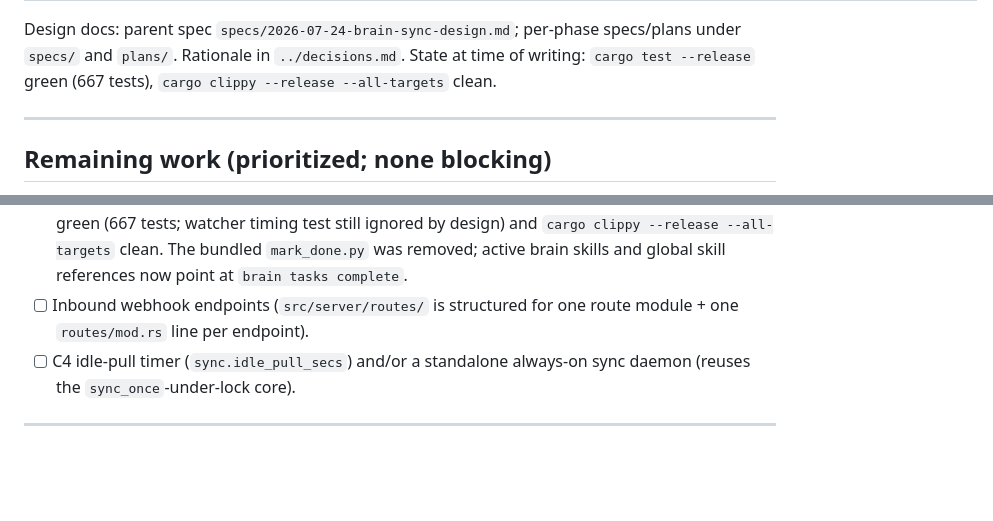
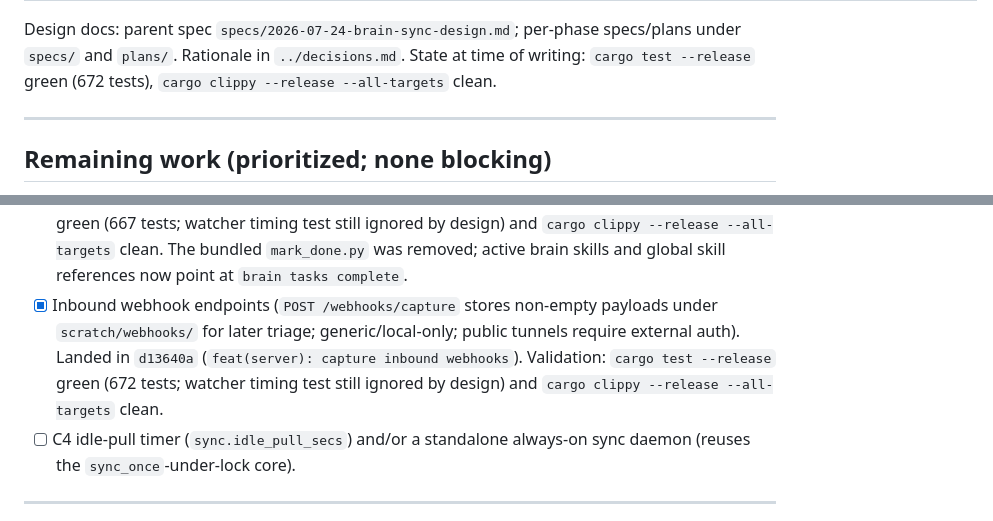
Before and after one commit to jpsyx/brain, a Markdown page: docs/superpowers/brain-sync-status.md, 2 parts joined by grey strips. GitHub-like rendering; blank space fills up the shorter version.

Commit message:
docs: update sync handoff for webhook capture

```diff
--- a/docs/superpowers/brain-sync-status.md
+++ b/docs/superpowers/brain-sync-status.md
@@ -22,7 +22,7 @@ pipeline) shipped earlier. Sub-project C (Backblaze sync) is now done end to end
 
 Design docs: parent spec `specs/2026-07-24-brain-sync-design.md`; per-phase
 specs/plans under `specs/` and `plans/`. Rationale in `../decisions.md`.
-State at time of writing: `cargo test --release` green (667 tests), `cargo
+State at time of writing: `cargo test --release` green (672 tests), `cargo
 clippy --release --all-targets` clean.
 
 ---
@@ -126,8 +126,12 @@ unless noted. Update this file (check the box, note the commit) as you land each
   design) and `cargo clippy --release --all-targets` clean. The bundled
   `mark_done.py` was removed; active brain skills and global skill references
   now point at `brain tasks complete`.
-- [ ] Inbound webhook endpoints (`src/server/routes/` is structured for one
-  route module + one `routes/mod.rs` line per endpoint).
+- [x] Inbound webhook endpoints (`POST /webhooks/capture` stores non-empty
+  payloads under `scratch/webhooks/` for later triage; generic/local-only;
+  public tunnels require external auth). Landed in `d13640a`
+  (`feat(server): capture inbound webhooks`). Validation:
+  `cargo test --release` green (672 tests; watcher timing test still ignored by
+  design) and `cargo clippy --release --all-targets` clean.
 - [ ] C4 idle-pull timer (`sync.idle_pull_secs`) and/or a standalone always-on
   sync daemon (reuses the `sync_once`-under-lock core).
 
```
